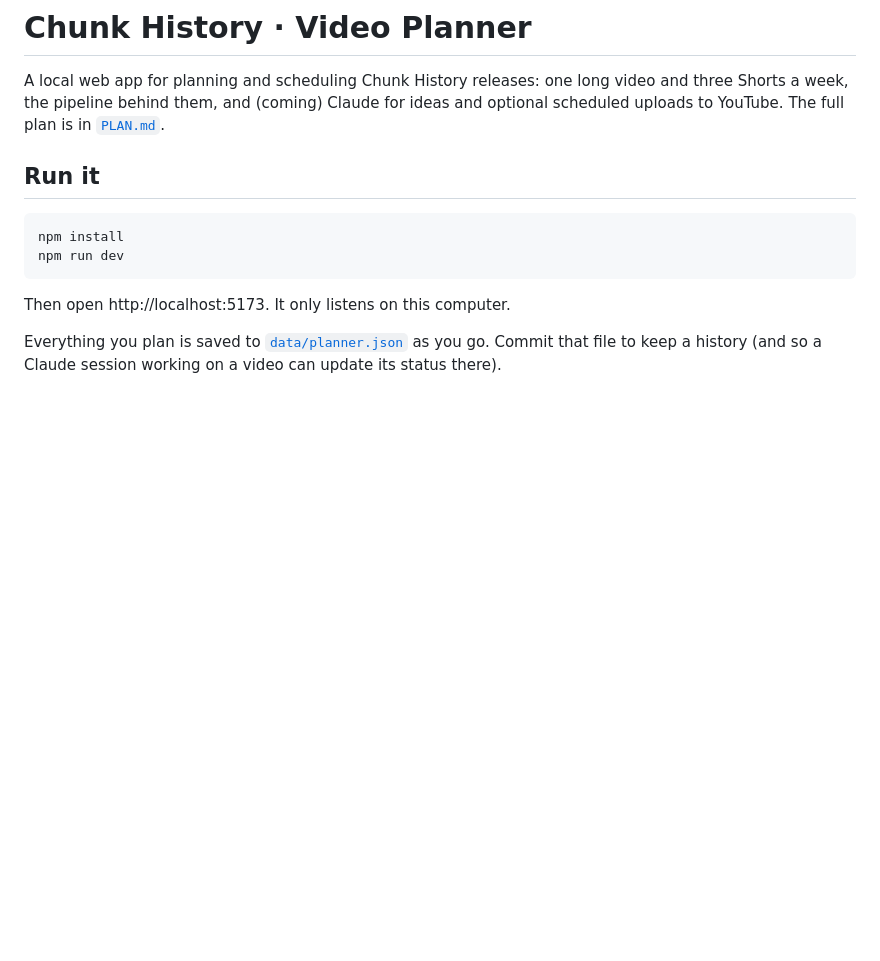
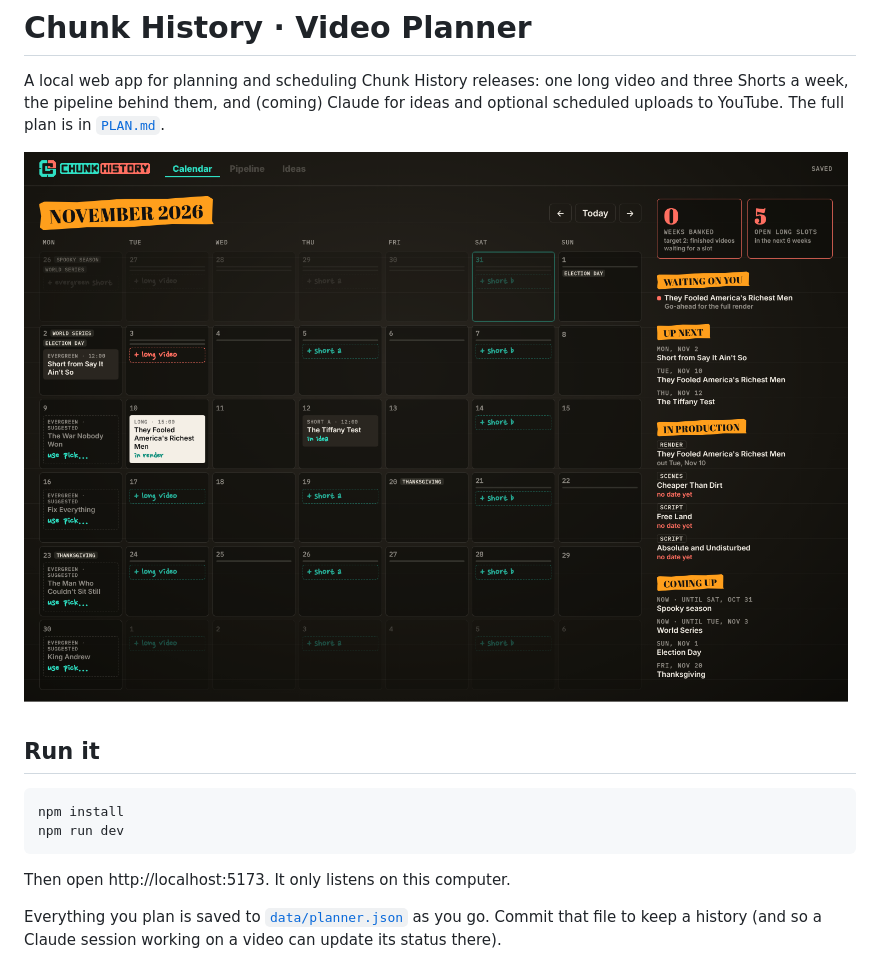
Before and after one commit to ethomasclass/VideoPlanner, a Markdown page: README.md, the part around the change. Rendered like a GitHub page; pictures changed too: docs/calendar-step1.png (added); blank space fills up the shorter version.

Commit message:
README: add a calendar screenshot
Co-Authored-By: Claude Opus 5.5 <noreply@anthropic.com>
Claude-Session: https://claude.ai/code/session_017aRbDrbmnCEwgo6rNc1915

```diff
--- a/README.md
+++ b/README.md
@@ -2,6 +2,8 @@
 
 A local web app for planning and scheduling Chunk History releases: one long video and three Shorts a week, the pipeline
 behind them, and (coming) Claude for ideas and optional scheduled uploads to YouTube. The full plan is in [`PLAN.md`](PLAN.md).
+
+![The calendar, November 2026](docs/calendar-step1.png)
 
 ## Run it
 
```
